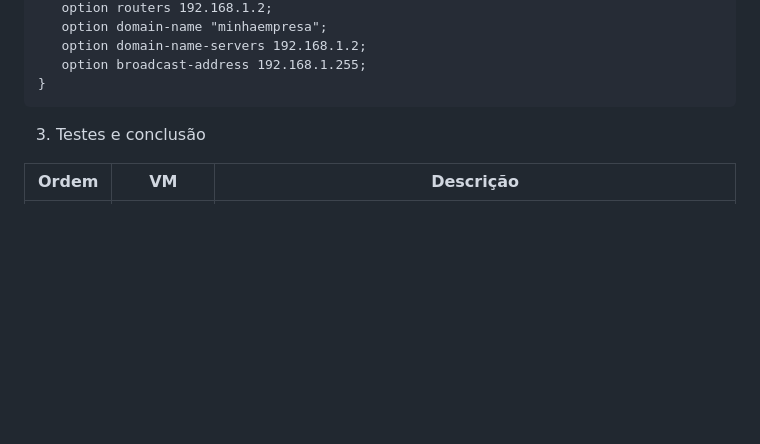
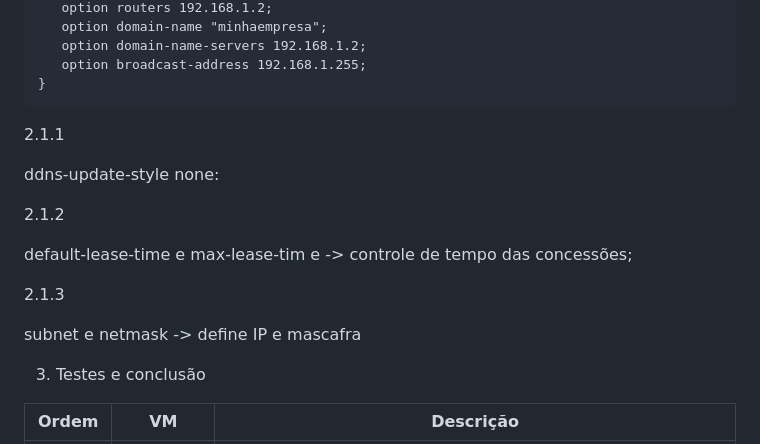
Before and after one commit to MathDev00/projeto_redes_final, a Markdown page: README.md, the part around the change. GitHub-like rendering; blank space fills up the shorter version.

````diff
--- a/README.md
+++ b/README.md
@@ -74,8 +74,17 @@ subnet 192.168.1.0 netmask 255.255.255.0
    option broadcast-address 192.168.1.255;
 }
 ```
+ 2.1.1
 
+ ddns-update-style none:
 
+ 2.1.2
+
+ default-lease-time e max-lease-tim e -> controle de tempo das concessões;
+
+ 2.1.3
+
+ subnet e netmask -> define IP e mascafra
 
 
 3. Testes e conclusão
````
